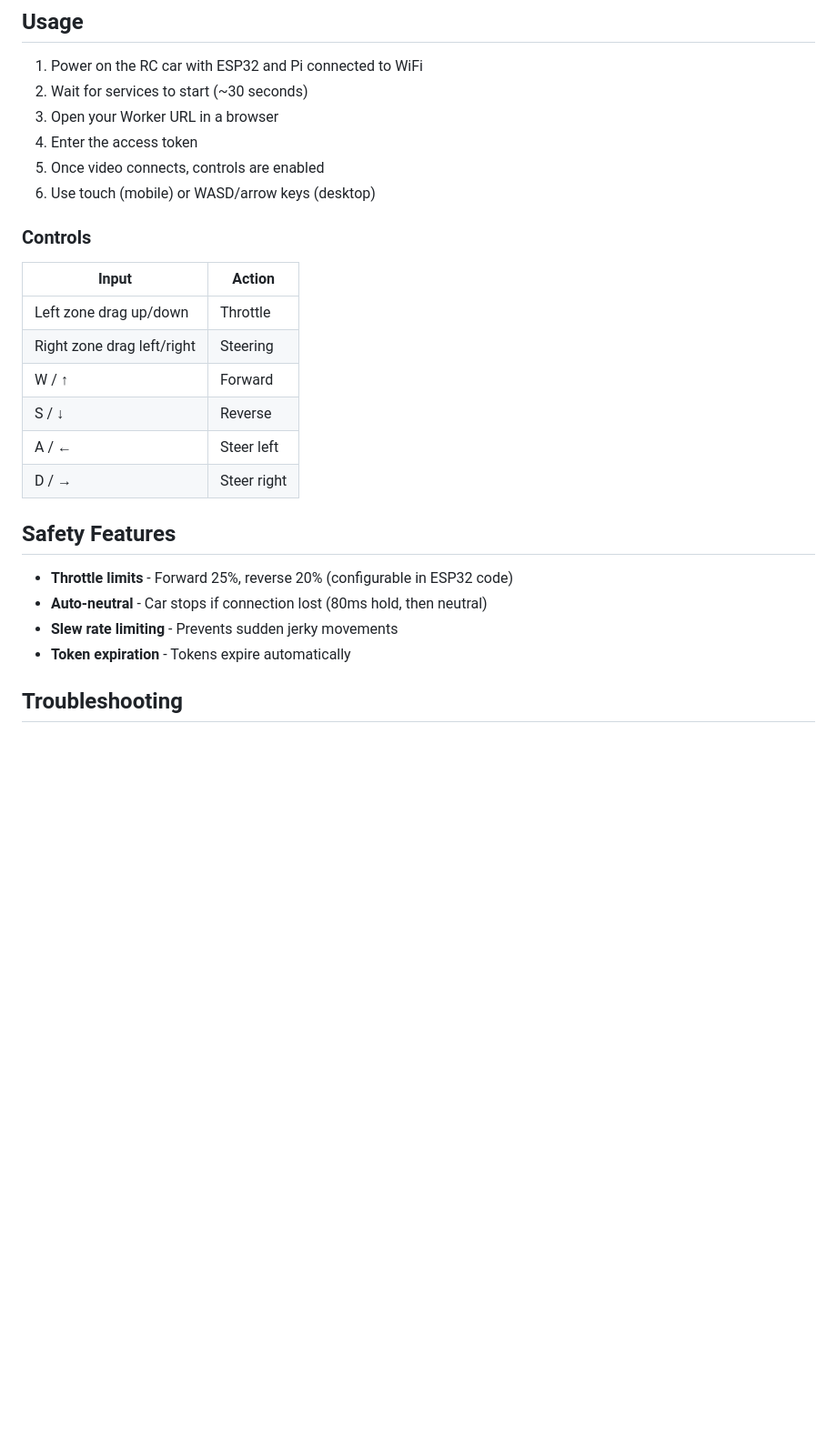
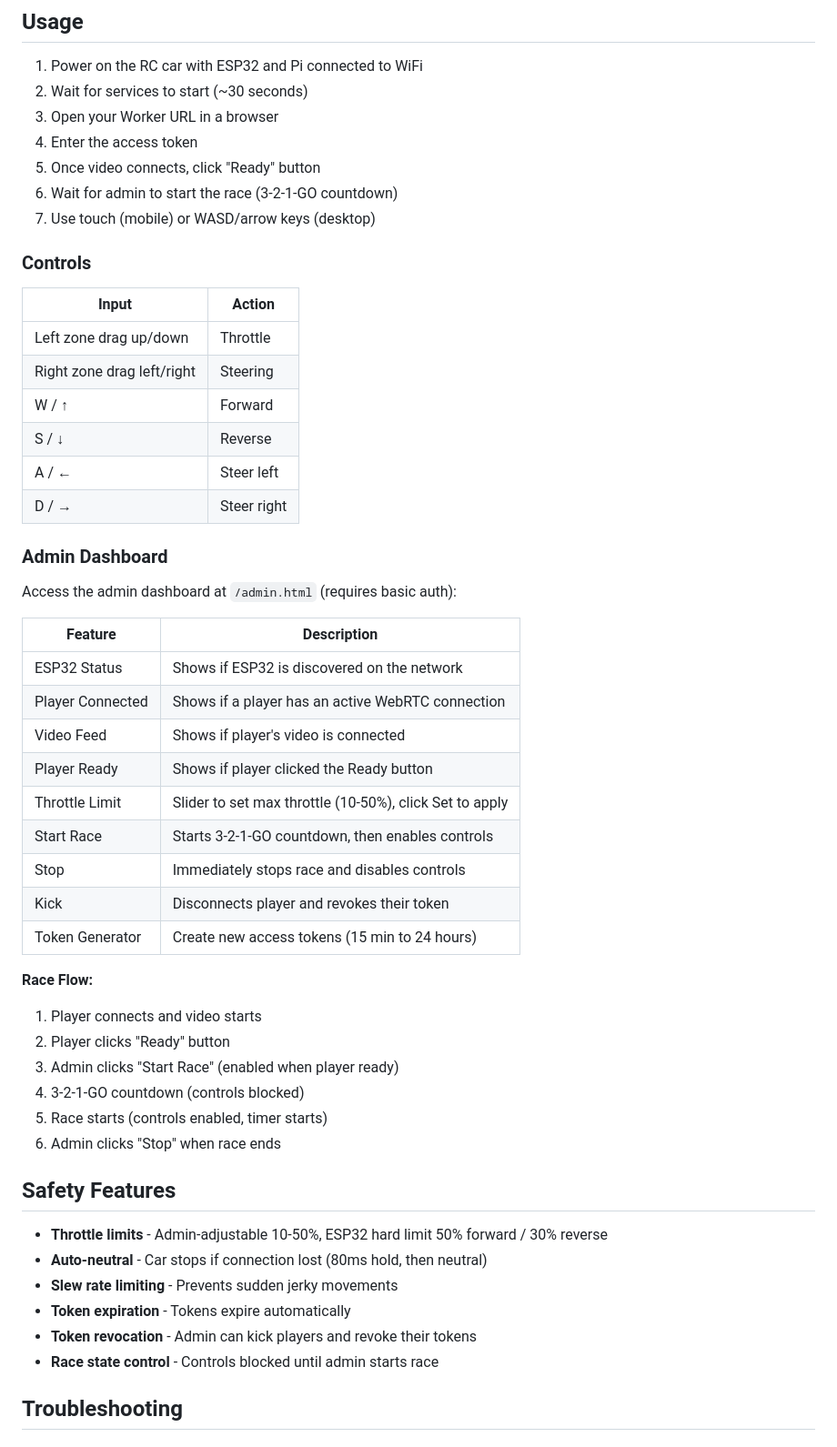
Before and after one commit to roman01la/tether-rally, a Markdown page: README.md, the part around one of its changes. Shown at 91% size. Drawn GitHub-style; blank space fills up the shorter version.

Commit message:
admin controls

```diff
--- a/README.md
+++ b/README.md
@@ -337,8 +343,9 @@ The token must use the same `TOKEN_SECRET` as configured on the Pi.
 2. Wait for services to start (~30 seconds)
 3. Open your Worker URL in a browser
 4. Enter the access token
-5. Once video connects, controls are enabled
-6. Use touch (mobile) or WASD/arrow keys (desktop)
+5. Once video connects, click "Ready" button
+6. Wait for admin to start the race (3-2-1-GO countdown)
+7. Use touch (mobile) or WASD/arrow keys (desktop)
 
 ### Controls
 
@@ -351,12 +358,39 @@ The token must use the same `TOKEN_SECRET` as configured on the Pi.
 | A / ←                      | Steer left  |
 | D / →                      | Steer right |
 
+### Admin Dashboard
+
+Access the admin dashboard at `/admin.html` (requires basic auth):
+
+| Feature          | Description                                             |
+| ---------------- | ------------------------------------------------------- |
+| ESP32 Status     | Shows if ESP32 is discovered on the network             |
+| Player Connected | Shows if a player has an active WebRTC connection       |
+| Video Feed       | Shows if player's video is connected                    |
+| Player Ready     | Shows if player clicked the Ready button                |
+| Throttle Limit   | Slider to set max throttle (10-50%), click Set to apply |
+| Start Race       | Starts 3-2-1-GO countdown, then enables controls        |
+| Stop             | Immediately stops race and disables controls            |
+| Kick             | Disconnects player and revokes their token              |
+| Token Generator  | Create new access tokens (15 min to 24 hours)           |
+
+**Race Flow:**
+
+1. Player connects and video starts
+2. Player clicks "Ready" button
+3. Admin clicks "Start Race" (enabled when player ready)
+4. 3-2-1-GO countdown (controls blocked)
+5. Race starts (controls enabled, timer starts)
+6. Admin clicks "Stop" when race ends
+
 ## Safety Features
 
-- **Throttle limits** - Forward 25%, reverse 20% (configurable in ESP32 code)
+- **Throttle limits** - Admin-adjustable 10-50%, ESP32 hard limit 50% forward / 30% reverse
 - **Auto-neutral** - Car stops if connection lost (80ms hold, then neutral)
 - **Slew rate limiting** - Prevents sudden jerky movements
 - **Token expiration** - Tokens expire automatically
+- **Token revocation** - Admin can kick players and revoke their tokens
+- **Race state control** - Controls blocked until admin starts race
 
 ## Troubleshooting
 
```
Also changed, not shown: other parts of README.md (+21 -11 lines), PLAN.md (+59 -26 lines), imgs/6.jpg (added), 7 other files.
